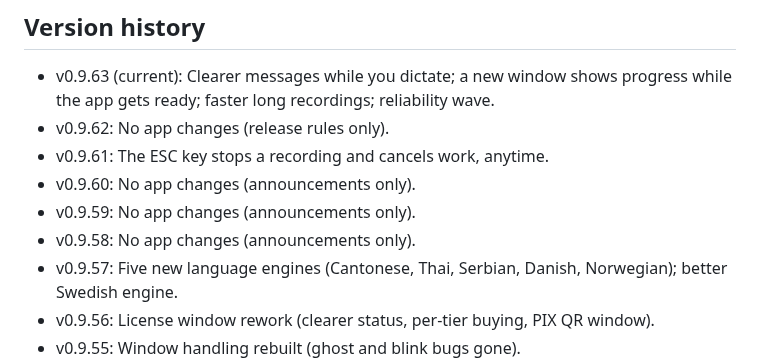
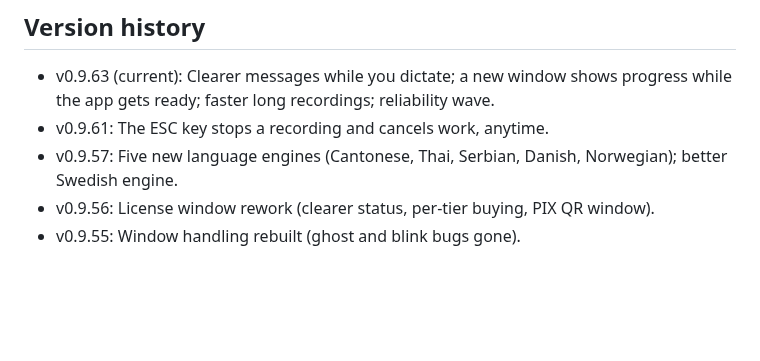
Before and after one commit to humbleangel/supEars_Official, a Markdown page: README.md, the part around the change. Rendered like a GitHub page; blank space fills up the shorter version.

Commit message:
README: drop no-app-change versions from history (owner order)

```diff
--- a/README.md
+++ b/README.md
@@ -117,11 +117,7 @@ Windows Ready. Mac and Linux are under development.
 ## Version history
 
 - v0.9.63 (current): Clearer messages while you dictate; a new window shows progress while the app gets ready; faster long recordings; reliability wave.
-- v0.9.62: No app changes (release rules only).
 - v0.9.61: The ESC key stops a recording and cancels work, anytime.
-- v0.9.60: No app changes (announcements only).
-- v0.9.59: No app changes (announcements only).
-- v0.9.58: No app changes (announcements only).
 - v0.9.57: Five new language engines (Cantonese, Thai, Serbian, Danish, Norwegian); better Swedish engine.
 - v0.9.56: License window rework (clearer status, per-tier buying, PIX QR window).
 - v0.9.55: Window handling rebuilt (ghost and blink bugs gone).
```
